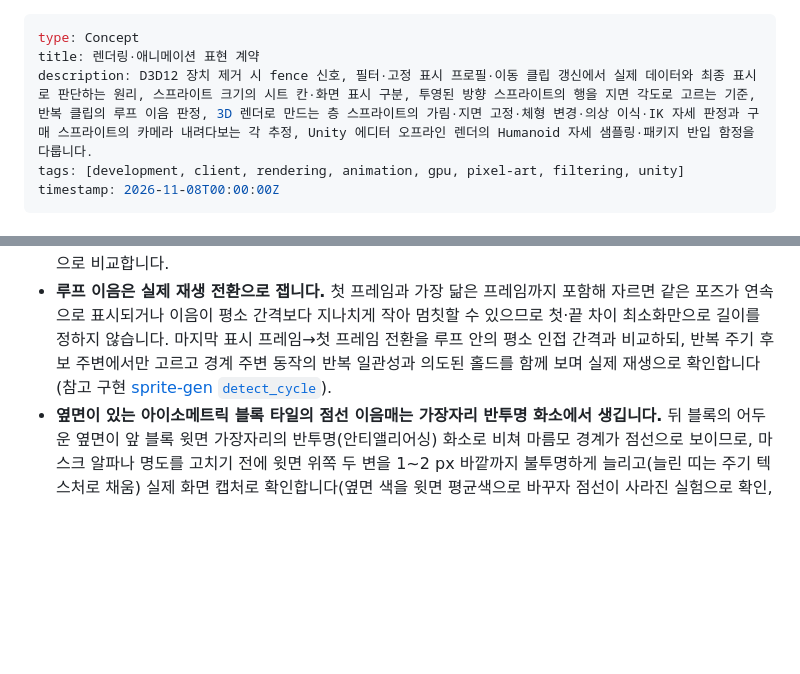
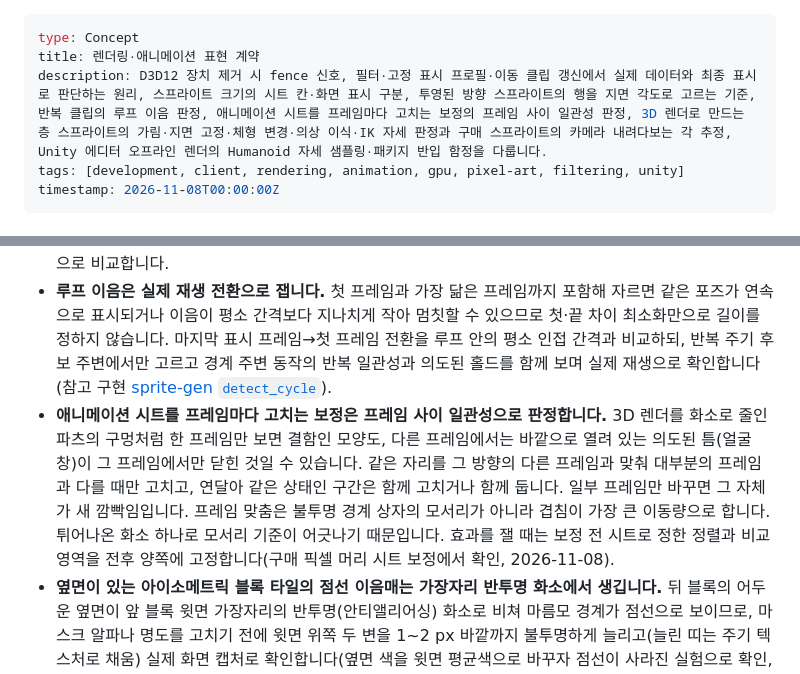
Before and after one commit to Ho-Gyu-Lee/hello-omp, a Markdown page: okf/development/rendering-animation.md, 2 parts joined by grey strips. Rendered like a GitHub page; blank space fills up the shorter version.

Commit message:
docs(okf): judge per-frame fixes to animation sheets by consistency across frames, fixing a spot only where it differs from most frames of that direction, keeping consecutive same-state runs together, aligning frames by maximum overlap rather than opaque bounding-box corners, and fixing alignment and comparison regions from the pre-fix sheet when measuring the effect

```diff
--- a/okf/development/rendering-animation.md
+++ b/okf/development/rendering-animation.md
@@ -1,7 +1,7 @@
 ---
 type: Concept
 title: 렌더링·애니메이션 표현 계약
-description: D3D12 장치 제거 시 fence 신호, 필터·고정 표시 프로필·이동 클립 갱신에서 실제 데이터와 최종 표시로 판단하는 원리, 스프라이트 크기의 시트 칸·화면 표시 구분, 투영된 방향 스프라이트의 행을 지면 각도로 고르는 기준, 반복 클립의 루프 이음 판정, 3D 렌더로 만드는 층 스프라이트의 가림·지면 고정·체형 변경·의상 이식·IK 자세 판정과 구매 스프라이트의 카메라 내려다보는 각 추정, Unity 에디터 오프라인 렌더의 Humanoid 자세 샘플링·패키지 반입 함정을 다룹니다.
+description: D3D12 장치 제거 시 fence 신호, 필터·고정 표시 프로필·이동 클립 갱신에서 실제 데이터와 최종 표시로 판단하는 원리, 스프라이트 크기의 시트 칸·화면 표시 구분, 투영된 방향 스프라이트의 행을 지면 각도로 고르는 기준, 반복 클립의 루프 이음 판정, 애니메이션 시트를 프레임마다 고치는 보정의 프레임 사이 일관성 판정, 3D 렌더로 만드는 층 스프라이트의 가림·지면 고정·체형 변경·의상 이식·IK 자세 판정과 구매 스프라이트의 카메라 내려다보는 각 추정, Unity 에디터 오프라인 렌더의 Humanoid 자세 샘플링·패키지 반입 함정을 다룹니다.
 tags: [development, client, rendering, animation, gpu, pixel-art, filtering, unity]
 timestamp: 2026-11-08T00:00:00Z
 ---
@@ -18,6 +18,7 @@ timestamp: 2026-11-08T00:00:00Z
 - **반복 갱신은 의존 값을 함께 갱신합니다.** 같은 방향/클립이라는 이유로 일찍 반환하면 아날로그 강도 변경에 따른 재생률 갱신을 놓칩니다. 게임 속도를 바꾸면 실제 변위 속도와 클립 재생률을 함께 확인하고, 설정한 재생률을 렌더링 FPS나 발 미끄러짐 제거의 실측값으로 표현하지 않습니다.
 - **투영된 방향 스프라이트의 행은 지면 각도로 고릅니다.** 아이소메트릭 같은 투영의 8방향 행은 지면에서 돈 몸을 투영해 그린 것이므로 이동·조준 방향의 지면(월드) 각도를 행 수만큼 균등한 구간으로 나눠 행을 정하고, 화면에 투영된 각도를 균등 구간으로 반올림하지 않습니다. 투영은 각도를 고르게 보존하지 않아(2:1 투영은 지면 대각선을 화면 약 26.6°로 누름) 화면 각도 구간의 경계가 일부 행의 방향 바로 옆에 놓이고, 그 방향으로 가는 짧은 이동이 이웃 행으로 그려집니다. 확인은 실제 표시된 행과 실제 변위의 지면 각도를 표본으로 비교합니다.
 - **루프 이음은 실제 재생 전환으로 잽니다.** 첫 프레임과 가장 닮은 프레임까지 포함해 자르면 같은 포즈가 연속으로 표시되거나 이음이 평소 간격보다 지나치게 작아 멈칫할 수 있으므로 첫·끝 차이 최소화만으로 길이를 정하지 않습니다. 마지막 표시 프레임→첫 프레임 전환을 루프 안의 평소 인접 간격과 비교하되, 반복 주기 후보 주변에서만 고르고 경계 주변 동작의 반복 일관성과 의도된 홀드를 함께 보며 실제 재생으로 확인합니다(참고 구현 [sprite-gen `detect_cycle`](https://github.com/aldegad/sprite-gen/blob/59b2738a2e76ed7043d9691a230396ed6374a336/sprite_gen/video/loop.py#L305-L433)).
+- **애니메이션 시트를 프레임마다 고치는 보정은 프레임 사이 일관성으로 판정합니다.** 3D 렌더를 화소로 줄인 파츠의 구멍처럼 한 프레임만 보면 결함인 모양도, 다른 프레임에서는 바깥으로 열려 있는 의도된 틈(얼굴 창)이 그 프레임에서만 닫힌 것일 수 있습니다. 같은 자리를 그 방향의 다른 프레임과 맞춰 대부분의 프레임과 다를 때만 고치고, 연달아 같은 상태인 구간은 함께 고치거나 함께 둡니다. 일부 프레임만 바꾸면 그 자체가 새 깜빡임입니다. 프레임 맞춤은 불투명 경계 상자의 모서리가 아니라 겹침이 가장 큰 이동량으로 합니다. 튀어나온 화소 하나로 모서리 기준이 어긋나기 때문입니다. 효과를 잴 때는 보정 전 시트로 정한 정렬과 비교 영역을 전후 양쪽에 고정합니다(구매 픽셀 머리 시트 보정에서 확인, 2026-11-08).
 - **옆면이 있는 아이소메트릭 블록 타일의 점선 이음매는 가장자리 반투명 화소에서 생깁니다.** 뒤 블록의 어두운 옆면이 앞 블록 윗면 가장자리의 반투명(안티앨리어싱) 화소로 비쳐 마름모 경계가 점선으로 보이므로, 마스크 알파나 명도를 고치기 전에 윗면 위쪽 두 변을 1~2 px 바깥까지 불투명하게 늘리고(늘린 띠는 주기 텍스처로 채움) 실제 화면 캡처로 확인합니다(옆면 색을 윗면 평균색으로 바꾸자 점선이 사라진 실험으로 확인, 2026-11-01).
 
 ## 3D 렌더로 만드는 층 스프라이트 (Blender 5.2.2 확인)
```
Also changed, not shown: okf/development/index.md (+1 -1 lines).
